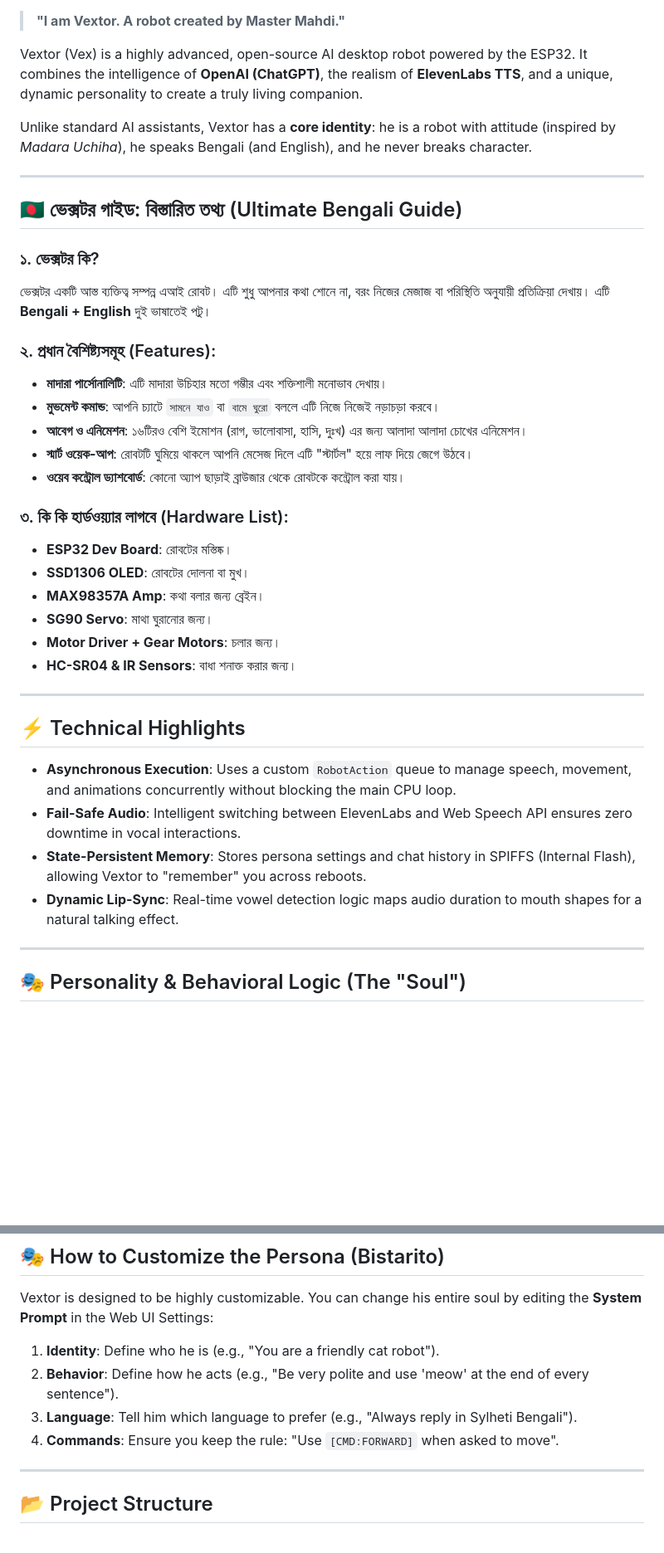
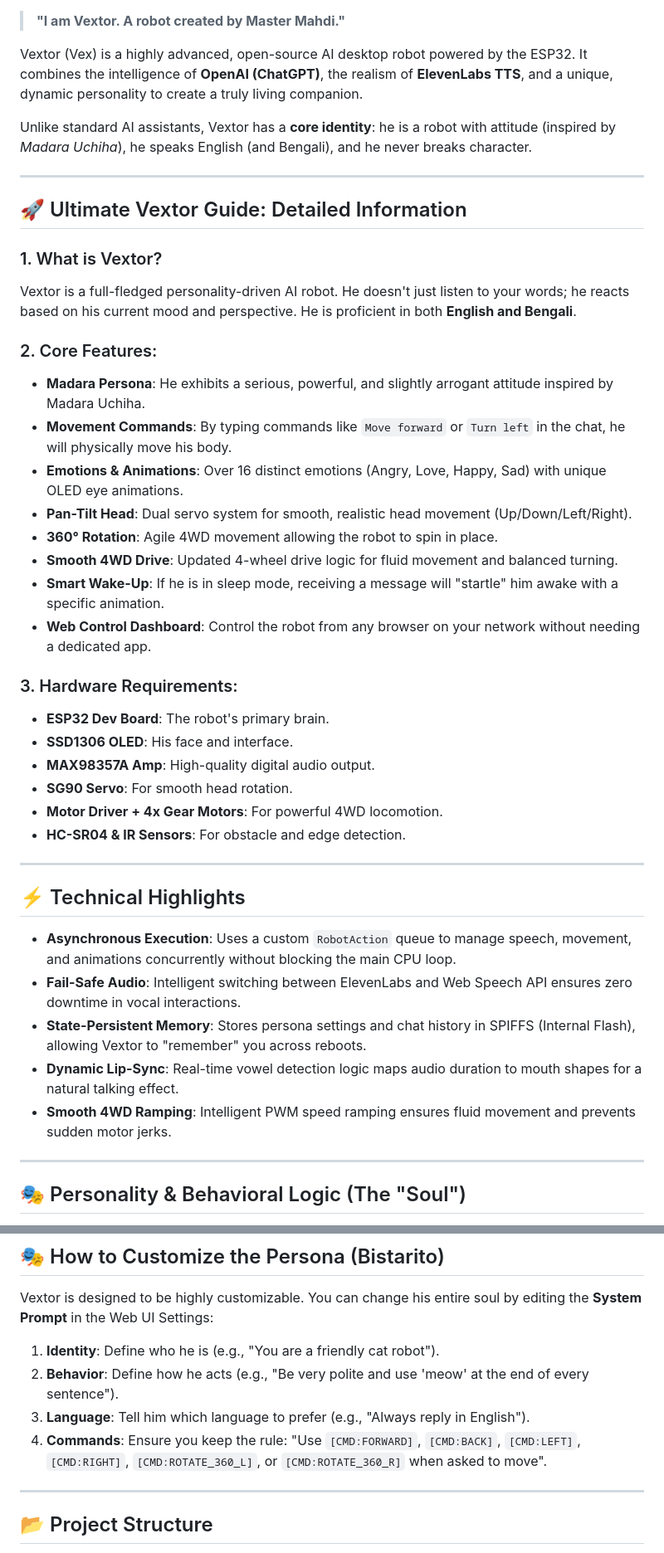
Before and after one commit to weBenami-LiPi/ESP32-diy-Ai-robot-, a Markdown page: README.md, 2 parts joined by grey strips. Shown: that part at 83% size. Rendered like a GitHub page; blank space fills up the shorter version.

```diff
--- a/README.md
+++ b/README.md
@@ -6,29 +6,32 @@
 
 Vextor (Vex) is a highly advanced, open-source AI desktop robot powered by the ESP32. It combines the intelligence of **OpenAI (ChatGPT)**, the realism of **ElevenLabs TTS**, and a unique, dynamic personality to create a truly living companion.
 
-Unlike standard AI assistants, Vextor has a **core identity**: he is a robot with attitude (inspired by *Madara Uchiha*), he speaks Bengali (and English), and he never breaks character.
+Unlike standard AI assistants, Vextor has a **core identity**: he is a robot with attitude (inspired by *Madara Uchiha*), he speaks English (and Bengali), and he never breaks character.
 
 ---
 
-## 🇧🇩 ভেক্সটর গাইড: বিস্তারিত তথ্য (Ultimate Bengali Guide)
+## 🚀 Ultimate Vextor Guide: Detailed Information
 
-### ১. ভেক্সটর কি?
-ভেক্সটর একটি আস্ত ব্যক্তিত্ব সম্পন্ন এআই রোবট। এটি শুধু আপনার কথা শোনে না, বরং নিজের মেজাজ বা পরিস্থিতি অনুযায়ী প্রতিক্রিয়া দেখায়। এটি **Bengali + English** দুই ভাষাতেই পটু।
+### 1. What is Vextor?
+Vextor is a full-fledged personality-driven AI robot. He doesn't just listen to your words; he reacts based on his current mood and perspective. He is proficient in both **English and Bengali**.
 
-### ২. প্রধান বৈশিষ্ট্যসমূহ (Features):
-- **মাদারা পার্সোনালিটি**: এটি মাদারা উচিহার মতো গম্ভীর এবং শক্তিশালী মনোভাব দেখায়।
-- **মুভমেন্ট কমান্ড**: আপনি চ্যাটে `সামনে যাও` বা `বামে ঘুরো` বললে এটি নিজে নিজেই নড়াচড়া করবে।
-- **আবেগ ও এনিমেশন**: ১৬টিরও বেশি ইমোশন (রাগ, ভালোবাসা, হাসি, দুঃখ) এর জন্য আলাদা আলাদা চোখের এনিমেশন।
-- **স্মার্ট ওয়েক-আপ**: রোবটটি ঘুমিয়ে থাকলে আপনি মেসেজ দিলে এটি "স্টার্টল" হয়ে লাফ দিয়ে জেগে উঠবে।
-- **ওয়েব কন্ট্রোল ড্যাশবোর্ড**: কোনো অ্যাপ ছাড়াই ব্রাউজার থেকে রোবটকে কন্ট্রোল করা যায়।
+### 2. Core Features:
+- **Madara Persona**: He exhibits a serious, powerful, and slightly arrogant attitude inspired by Madara Uchiha.
+- **Movement Commands**: By typing commands like `Move forward` or `Turn left` in the chat, he will physically move his body.
+- **Emotions & Animations**: Over 16 distinct emotions (Angry, Love, Happy, Sad) with unique OLED eye animations.
+- **Pan-Tilt Head**: Dual servo system for smooth, realistic head movement (Up/Down/Left/Right).
+- **360° Rotation**: Agile 4WD movement allowing the robot to spin in place.
+- **Smooth 4WD Drive**: Updated 4-wheel drive logic for fluid movement and balanced turning.
+- **Smart Wake-Up**: If he is in sleep mode, receiving a message will "startle" him awake with a specific animation.
+- **Web Control Dashboard**: Control the robot from any browser on your network without needing a dedicated app.
 
-### ৩. কি কি হার্ডওয়্যার লাগবে (Hardware List):
-- **ESP32 Dev Board**: রোবটের মস্তিষ্ক।
-- **SSD1306 OLED**: রোবটের দোলনা বা মুখ।
-- **MAX98357A Amp**: কথা বলার জন্য ব্রেইন।
-- **SG90 Servo**: মাথা ঘুরানোর জন্য।
-- **Motor Driver + Gear Motors**: চলার জন্য।
-- **HC-SR04 & IR Sensors**: বাধা শনাক্ত করার জন্য।
+### 3. Hardware Requirements:
+- **ESP32 Dev Board**: The robot's primary brain.
+- **SSD1306 OLED**: His face and interface.
+- **MAX98357A Amp**: High-quality digital audio output.
+- **SG90 Servo**: For smooth head rotation.
+- **Motor Driver + 4x Gear Motors**: For powerful 4WD locomotion.
+- **HC-SR04 & IR Sensors**: For obstacle and edge detection.
 
 ---
 
@@ -38,6 +41,7 @@ Unlike standard AI assistants, Vextor has a **core identity**: he is a robot wit
 - **Fail-Safe Audio**: Intelligent switching between ElevenLabs and Web Speech API ensures zero downtime in vocal interactions.
 - **State-Persistent Memory**: Stores persona settings and chat history in SPIFFS (Internal Flash), allowing Vextor to "remember" you across reboots.
 - **Dynamic Lip-Sync**: Real-time vowel detection logic maps audio duration to mouth shapes for a natural talking effect.
+- **Smooth 4WD Ramping**: Intelligent PWM speed ramping ensures fluid movement and prevents sudden motor jerks.
 
 ---
 
@@ -99,8 +103,8 @@ Vextor is designed to be highly customizable. You can change his entire soul by
 
 1. **Identity**: Define who he is (e.g., "You are a friendly cat robot").
 2. **Behavior**: Define how he acts (e.g., "Be very polite and use 'meow' at the end of every sentence").
-3. **Language**: Tell him which language to prefer (e.g., "Always reply in Sylheti Bengali").
-4. **Commands**: Ensure you keep the rule: "Use `[CMD:FORWARD]` when asked to move".
+3. **Language**: Tell him which language to prefer (e.g., "Always reply in English").
+4. **Commands**: Ensure you keep the rule: "Use `[CMD:FORWARD]`, `[CMD:BACK]`, `[CMD:LEFT]`, `[CMD:RIGHT]`, `[CMD:ROTATE_360_L]`, or `[CMD:ROTATE_360_R]` when asked to move".
 
 ---
 
```
Also changed, not shown: other parts of README.md (+30 -27 lines).
